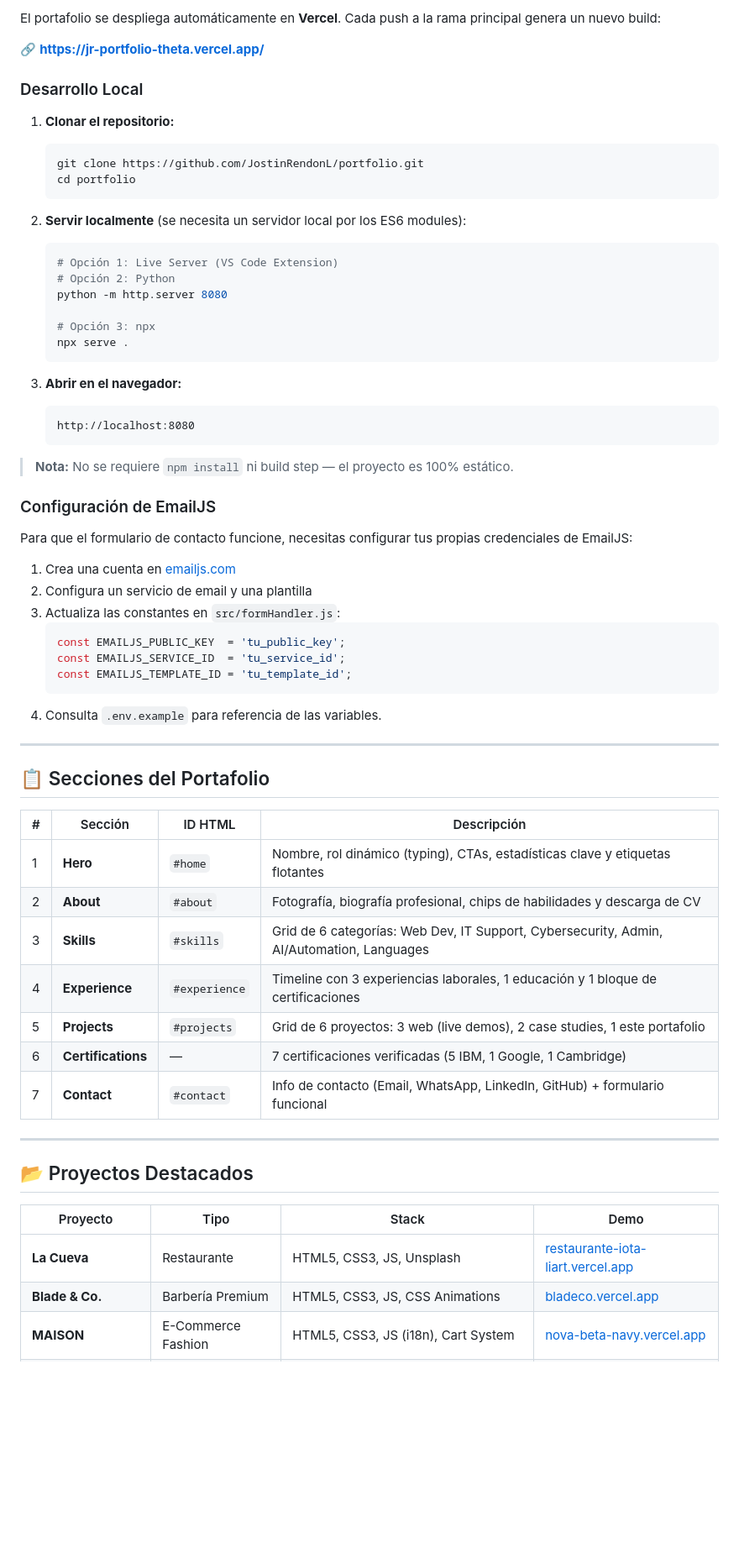
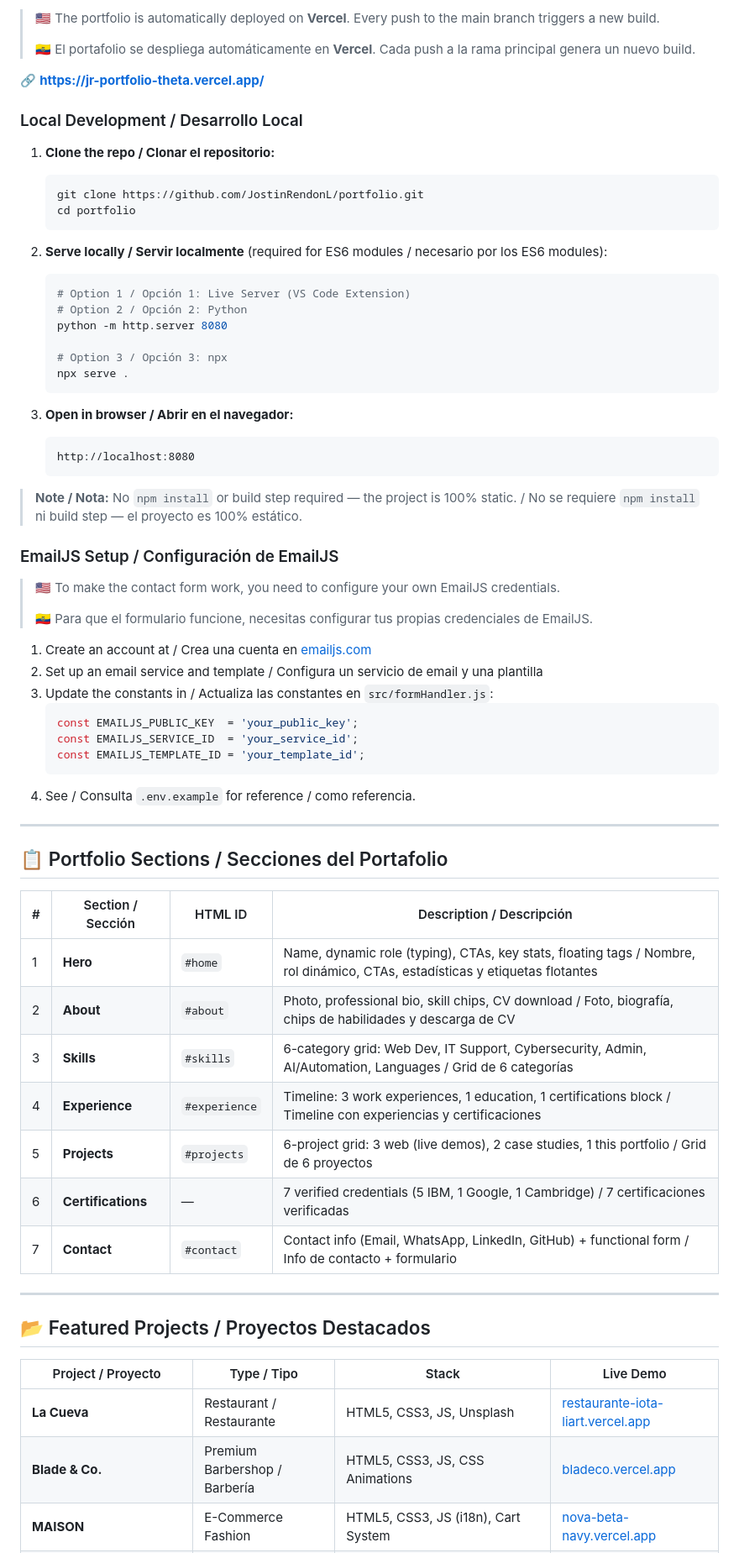
Before and after one commit to JostinRendonL/Me, a Markdown page: README.md, the part around one of its changes. Shown at 84% size. Rendered like a GitHub page; blank space fills up the shorter version.

````diff
--- a/README.md
+++ b/README.md
@@ -218,67 +235,71 @@ El archivo `vercel.json` configura las siguientes cabeceras de seguridad HTTP en
 
-El portafolio se despliega automáticamente en **Vercel**. Cada push a la rama principal genera un nuevo build:
+> **🇺🇸** The portfolio is automatically deployed on **Vercel**. Every push to the main branch triggers a new build.
+>
+> **🇪🇨** El portafolio se despliega automáticamente en **Vercel**. Cada push a la rama principal genera un nuevo build.
 
 🔗 **[https://jr-portfolio-theta.vercel.app/](https://jr-portfolio-theta.vercel.app/)**
 
-### Desarrollo Local
+### Local Development / Desarrollo Local
 
-1. **Clonar el repositorio:**
+1. **Clone the repo / Clonar el repositorio:**
    ```bash
    git clone https://github.com/JostinRendonL/portfolio.git
    cd portfolio
    ```
 
-2. **Servir localmente** (se necesita un servidor local por los ES6 modules):
+2. **Serve locally / Servir localmente** (required for ES6 modules / necesario por los ES6 modules):
    ```bash
-   # Opción 1: Live Server (VS Code Extension)
-   # Opción 2: Python
+   # Option 1 / Opción 1: Live Server (VS Code Extension)
+   # Option 2 / Opción 2: Python
    python -m http.server 8080
 
-   # Opción 3: npx
+   # Option 3 / Opción 3: npx
    npx serve .
    ```
 
-3. **Abrir en el navegador:**
+3. **Open in browser / Abrir en el navegador:**
    ```
    http://localhost:8080
    ```
 
-> **Nota:** No se requiere `npm install` ni build step — el proyecto es 100% estático.
+> **Note / Nota:** No `npm install` or build step required — the project is 100% static. / No se requiere `npm install` ni build step — el proyecto es 100% estático.
 
-### Configuración de EmailJS
+### EmailJS Setup / Configuración de EmailJS
 
-Para que el formulario de contacto funcione, necesitas configurar tus propias credenciales de EmailJS:
+> **🇺🇸** To make the contact form work, you need to configure your own EmailJS credentials.
+>
+> **🇪🇨** Para que el formulario funcione, necesitas configurar tus propias credenciales de EmailJS.
 
-1. Crea una cuenta en [emailjs.com](https://www.emailjs.com/)
-2. Configura un servicio de email y una plantilla
-3. Actualiza las constantes en `src/formHandler.js`:
+1. Create an account at / Crea una cuenta en [emailjs.com](https://www.emailjs.com/)
+2. Set up an email service and template / Configura un servicio de email y una plantilla
+3. Update the constants in / Actualiza las constantes en `src/formHandler.js`:
    ```javascript
-   const EMAILJS_PUBLIC_KEY  = 'tu_public_key';
-   const EMAILJS_SERVICE_ID  = 'tu_service_id';
-   const EMAILJS_TEMPLATE_ID = 'tu_template_id';
+   const EMAILJS_PUBLIC_KEY  = 'your_public_key';
+   const EMAILJS_SERVICE_ID  = 'your_service_id';
+   const EMAILJS_TEMPLATE_ID = 'your_template_id';
    ```
-4. Consulta `.env.example` para referencia de las variables.
+4. See / Consulta `.env.example` for reference / como referencia.
 
 ---
 
-## 📋 Secciones del Portafolio
+## 📋 Portfolio Sections / Secciones del Portafolio
 
-| # | Sección | ID HTML | Descripción |
+| # | Section / Sección | HTML ID | Description / Descripción |
 |---|---|---|---|
-| 1 | **Hero** | `#home` | Nombre, rol dinámico (typing), CTAs, estadísticas clave y etiquetas flotantes |
-| 2 | **About** | `#about` | Fotografía, biografía profesional, chips de habilidades y descarga de CV |
-| 3 | **Skills** | `#skills` | Grid de 6 categorías: Web Dev, IT Support, Cybersecurity, Admin, AI/Automation, Languages |
-| 4 | **Experience** | `#experience` | Timeline con 3 experiencias laborales, 1 educación y 1 bloque de certificaciones |
-| 5 | **Projects** | `#projects` | Grid de 6 proyectos: 3 web (live demos), 2 case studies, 1 este portafolio |
-| 6 | **Certifications** | — | 7 certificaciones verificadas (5 IBM, 1 Google, 1 Cambridge) |
-| 7 | **Contact** | `#contact` | Info de contacto (Email, WhatsApp, LinkedIn, GitHub) + formulario funcional |
+| 1 | **Hero** | `#home` | Name, dynamic role (typing), CTAs, key stats, floating tags / Nombre, rol dinámico, CTAs, estadísticas y etiquetas flotantes |
+| 2 | **About** | `#about` | Photo, professional bio, skill chips, CV download / Foto, biografía, chips de habilidades y descarga de CV |
+| 3 | **Skills** | `#skills` | 6-category grid: Web Dev, IT Support, Cybersecurity, Admin, AI/Automation, Languages / Grid de 6 categorías |
+| 4 | **Experience** | `#experience` | Timeline: 3 work experiences, 1 education, 1 certifications block / Timeline con experiencias y certificaciones |
+| 5 | **Projects** | `#projects` | 6-project grid: 3 web (live demos), 2 case studies, 1 this portfolio / Grid de 6 proyectos |
+| 6 | **Certifications** | — | 7 verified credentials (5 IBM, 1 Google, 1 Cambridge) / 7 certificaciones verificadas |
+| 7 | **Contact** | `#contact` | Contact info (Email, WhatsApp, LinkedIn, GitHub) + functional form / Info de contacto + formulario |
 
 ---
 
-## 📂 Proyectos Destacados
+## 📂 Featured Projects / Proyectos Destacados
 
-| Proyecto | Tipo | Stack | Demo |
+| Project / Proyecto | Type / Tipo | Stack | Live Demo |
 |---|---|---|---|
-| **La Cueva** | Restaurante | HTML5, CSS3, JS, Unsplash | [restaurante-iota-liart.vercel.app](https://restaurante-iota-liart.vercel.app/) |
-| **Blade & Co.** | Barbería Premium | HTML5, CSS3, JS, CSS Animations | [bladeco.vercel.app](https://bladeco.vercel.app/) |
+| **La Cueva** | Restaurant / Restaurante | HTML5, CSS3, JS, Unsplash | [restaurante-iota-liart.vercel.app](https://restaurante-iota-liart.vercel.app/) |
+| **Blade & Co.** | Premium Barbershop / Barbería | HTML5, CSS3, JS, CSS Animations | [bladeco.vercel.app](https://bladeco.vercel.app/) |
 | **MAISON** | E-Commerce Fashion | HTML5, CSS3, JS (i18n), Cart System | [nova-beta-navy.vercel.app](https://nova-beta-navy.vercel.app/) |
````
Also changed, not shown: other parts of README.md (+136 -118 lines).
